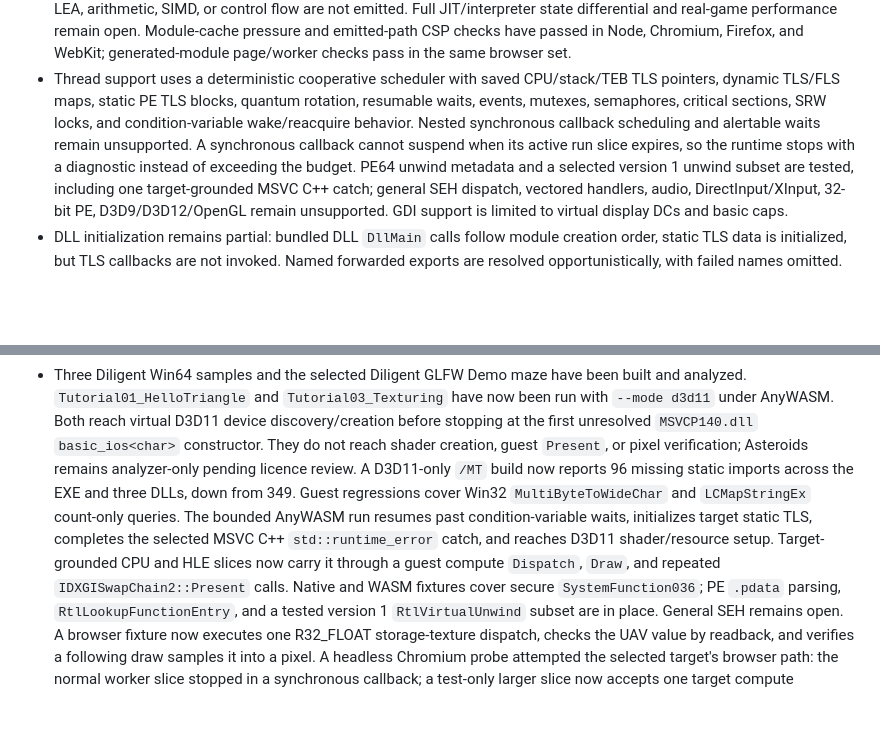
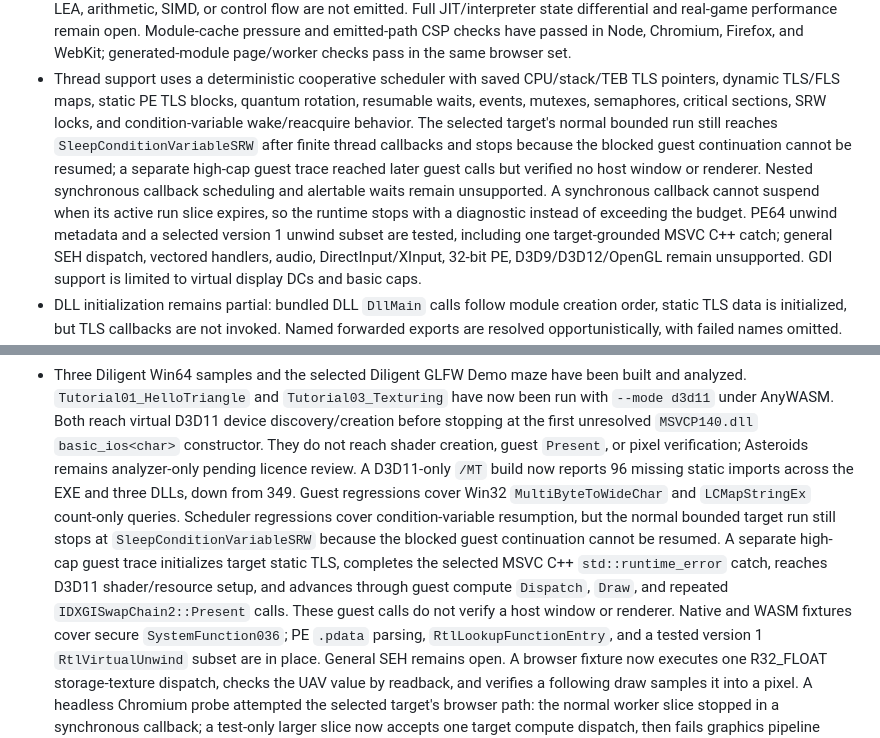
Before and after one commit to Dankular/AnyWASM, a Markdown page: docs/STATUS.md, 2 parts joined by grey strips. Rendered like a GitHub page; blank space fills up the shorter version.

```diff
--- a/docs/STATUS.md
+++ b/docs/STATUS.md
@@ -130,10 +130,13 @@
   Chromium, Firefox, and WebKit; generated-module page/worker checks pass in the same browser set.
 - Thread support uses a deterministic cooperative scheduler with saved CPU/stack/TEB TLS pointers,
   dynamic TLS/FLS maps, static PE TLS blocks, quantum rotation, resumable waits, events, mutexes,
-  semaphores, critical sections, SRW locks, and condition-variable wake/reacquire behavior. Nested
-  synchronous callback scheduling and alertable waits remain unsupported. A synchronous callback
-  cannot suspend when its active run slice expires, so the runtime stops with a diagnostic instead
-  of exceeding the budget. PE64 unwind metadata and a selected version 1 unwind subset are tested,
+  semaphores, critical sections, SRW locks, and condition-variable wake/reacquire behavior. The
+  selected target's normal bounded run still reaches `SleepConditionVariableSRW` after finite thread
+  callbacks and stops because the blocked guest continuation cannot be resumed; a separate high-cap
+  guest trace reached later guest calls but verified no host window or renderer. Nested synchronous
+  callback scheduling and alertable waits remain unsupported. A synchronous callback cannot suspend
+  when its active run slice expires, so the runtime stops with a diagnostic instead of exceeding the
+  budget. PE64 unwind metadata and a selected version 1 unwind subset are tested,
   including one target-grounded MSVC C++ catch; general SEH dispatch, vectored handlers, audio,
   DirectInput/XInput, 32-bit PE, D3D9/D3D12/OpenGL remain unsupported. GDI support is limited to
   virtual display DCs and basic caps.
@@ -179,10 +182,12 @@
   or pixel verification; Asteroids remains analyzer-only pending licence review.
   A D3D11-only `/MT` build now reports 96 missing static imports across the EXE and three DLLs,
   down from 349. Guest regressions cover Win32 `MultiByteToWideChar` and `LCMapStringEx` count-only
-  queries. The bounded AnyWASM run resumes past condition-variable waits, initializes target static
-  TLS, completes the selected MSVC C++ `std::runtime_error` catch, and reaches D3D11 shader/resource
-  setup. Target-grounded CPU and HLE slices now carry it through a guest compute `Dispatch`, `Draw`,
-  and repeated `IDXGISwapChain2::Present` calls. Native and WASM fixtures cover secure
+  queries. Scheduler regressions cover condition-variable resumption, but the normal bounded target
+  run still stops at `SleepConditionVariableSRW` because the blocked guest continuation cannot be
+  resumed. A separate high-cap guest trace initializes target static TLS, completes the selected MSVC
+  C++ `std::runtime_error` catch, reaches D3D11 shader/resource setup, and advances through guest
+  compute `Dispatch`, `Draw`, and repeated `IDXGISwapChain2::Present` calls. These guest calls do not
+  verify a host window or renderer. Native and WASM fixtures cover secure
   `SystemFunction036`; PE `.pdata` parsing, `RtlLookupFunctionEntry`, and a tested version 1
   `RtlVirtualUnwind` subset are in place. General SEH remains open. A browser fixture now executes
   one R32_FLOAT storage-texture dispatch, checks the UAV value by readback, and verifies a following
```
Also changed, not shown: CLAUDE.md (+7 -4 lines), docs/TARGETS.md (+8 -4 lines).
